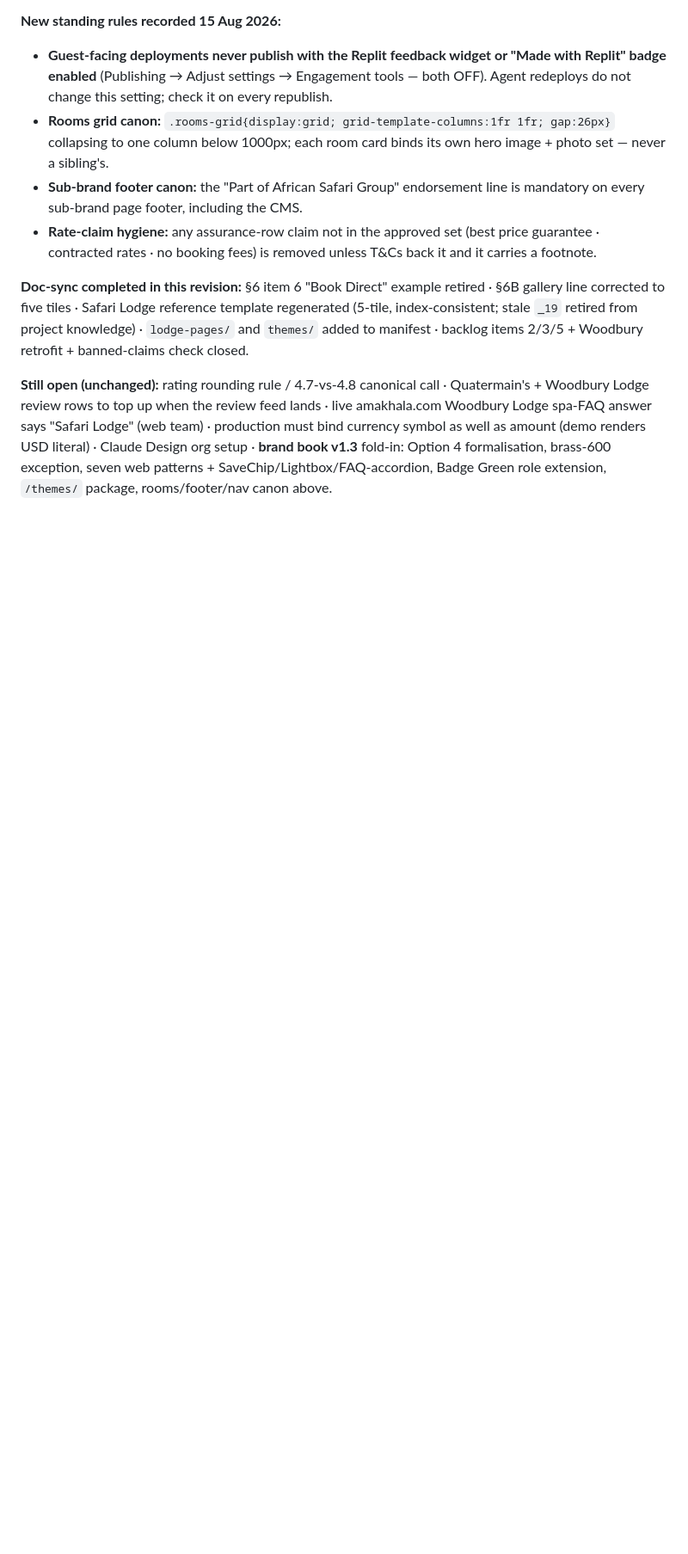
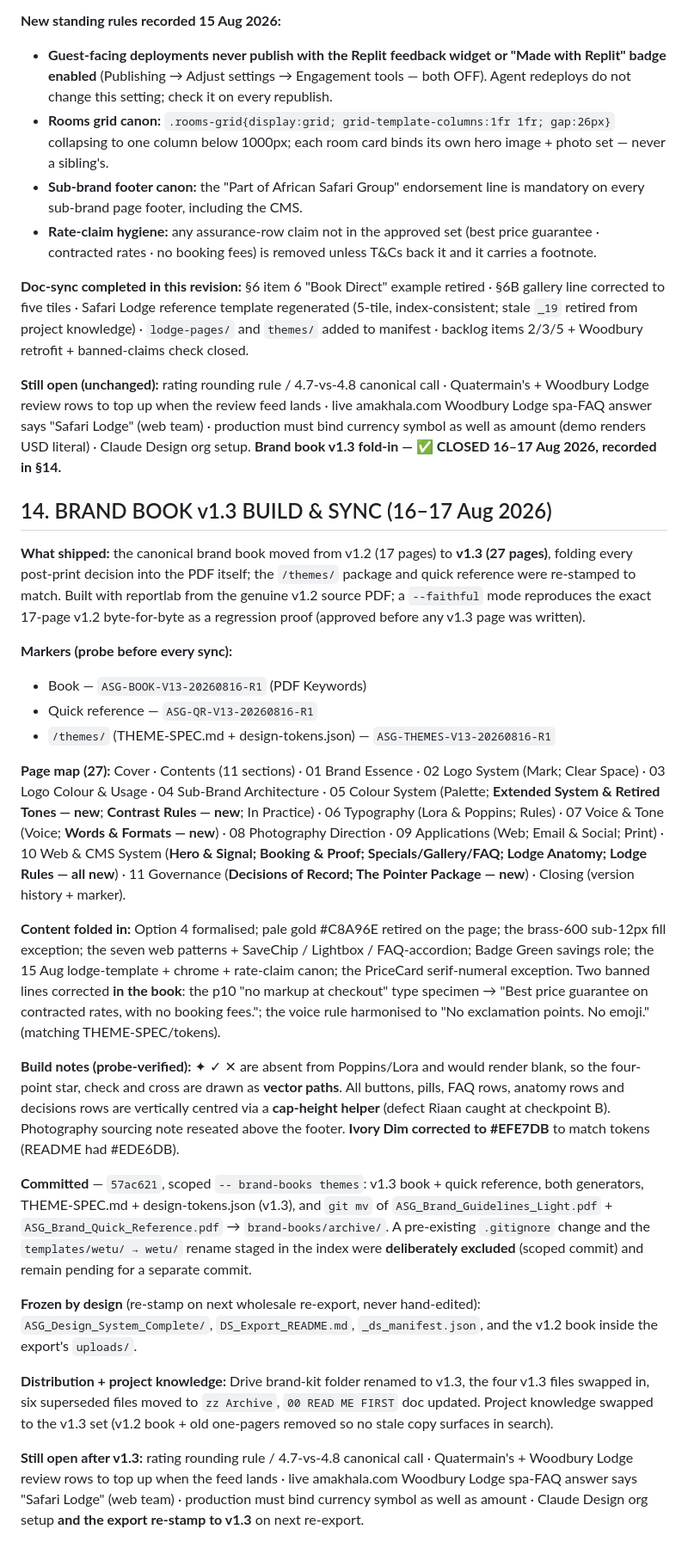
Before and after one commit to riaan-aggenbag/asg-brand-guidelines, a Markdown page: ASG_Design_System_README.md, the part around one of its changes. Shown at 86% size. GitHub-like rendering; blank space fills up the shorter version.

```diff
--- a/ASG_Design_System_README.md
+++ b/ASG_Design_System_README.md
@@ -224,4 +227,27 @@ All seven Amakhala lodge pages now exist on the Option 4 reference template, bui
 
 **Doc-sync completed in this revision:** §6 item 6 "Book Direct" example retired · §6B gallery line corrected to five tiles · Safari Lodge reference template regenerated (5-tile, index-consistent; stale `_19` retired from project knowledge) · `lodge-pages/` and `themes/` added to manifest · backlog items 2/3/5 + Woodbury retrofit + banned-claims check closed.
 
-**Still open (unchanged):** rating rounding rule / 4.7-vs-4.8 canonical call · Quatermain's + Woodbury Lodge review rows to top up when the review feed lands · live amakhala.com Woodbury Lodge spa-FAQ answer says "Safari Lodge" (web team) · production must bind currency symbol as well as amount (demo renders USD literal) · Claude Design org setup · **brand book v1.3** fold-in: Option 4 formalisation, brass-600 exception, seven web patterns + SaveChip/Lightbox/FAQ-accordion, Badge Green role extension, `/themes/` package, rooms/footer/nav canon above.
+**Still open (unchanged):** rating rounding rule / 4.7-vs-4.8 canonical call · Quatermain's + Woodbury Lodge review rows to top up when the review feed lands · live amakhala.com Woodbury Lodge spa-FAQ answer says "Safari Lodge" (web team) · production must bind currency symbol as well as amount (demo renders USD literal) · Claude Design org setup. **Brand book v1.3 fold-in — ✅ CLOSED 16–17 Aug 2026, recorded in §14.**
+
+## 14. BRAND BOOK v1.3 BUILD & SYNC (16–17 Aug 2026)
+
+**What shipped:** the canonical brand book moved from v1.2 (17 pages) to **v1.3 (27 pages)**, folding every post-print decision into the PDF itself; the `/themes/` package and quick reference were re-stamped to match. Built with reportlab from the genuine v1.2 source PDF; a `--faithful` mode reproduces the exact 17-page v1.2 byte-for-byte as a regression proof (approved before any v1.3 page was written).
+
+**Markers (probe before every sync):**
+- Book — `ASG-BOOK-V13-20260816-R1` (PDF Keywords)
+- Quick reference — `ASG-QR-V13-20260816-R1`
+- `/themes/` (THEME-SPEC.md + design-tokens.json) — `ASG-THEMES-V13-20260816-R1`
+
+**Page map (27):** Cover · Contents (11 sections) · 01 Brand Essence · 02 Logo System (Mark; Clear Space) · 03 Logo Colour & Usage · 04 Sub-Brand Architecture · 05 Colour System (Palette; **Extended System & Retired Tones — new**; **Contrast Rules — new**; In Practice) · 06 Typography (Lora & Poppins; Rules) · 07 Voice & Tone (Voice; **Words & Formats — new**) · 08 Photography Direction · 09 Applications (Web; Email & Social; Print) · 10 Web & CMS System (**Hero & Signal; Booking & Proof; Specials/Gallery/FAQ; Lodge Anatomy; Lodge Rules — all new**) · 11 Governance (**Decisions of Record; The Pointer Package — new**) · Closing (version history + marker).
+
+**Content folded in:** Option 4 formalised; pale gold #C8A96E retired on the page; the brass-600 sub-12px fill exception; the seven web patterns + SaveChip / Lightbox / FAQ-accordion; Badge Green savings role; the 15 Aug lodge-template + chrome + rate-claim canon; the PriceCard serif-numeral exception. Two banned lines corrected **in the book**: the p10 "no markup at checkout" type specimen → "Best price guarantee on contracted rates, with no booking fees."; the voice rule harmonised to "No exclamation points. No emoji." (matching THEME-SPEC/tokens).
+
+**Build notes (probe-verified):** ✦ ✓ ✕ are absent from Poppins/Lora and would render blank, so the four-point star, check and cross are drawn as **vector paths**. All buttons, pills, FAQ rows, anatomy rows and decisions rows are vertically centred via a **cap-height helper** (defect Riaan caught at checkpoint B). Photography sourcing note reseated above the footer. **Ivory Dim corrected to #EFE7DB** to match tokens (README had #EDE6DB).
+
+**Committed** — `57ac621`, scoped `-- brand-books themes`: v1.3 book + quick reference, both generators, THEME-SPEC.md + design-tokens.json (v1.3), and `git mv` of `ASG_Brand_Guidelines_Light.pdf` + `ASG_Brand_Quick_Reference.pdf` → `brand-books/archive/`. A pre-existing `.gitignore` change and the `templates/wetu/ → wetu/` rename staged in the index were **deliberately excluded** (scoped commit) and remain pending for a separate commit.
+
+**Frozen by design** (re-stamp on next wholesale re-export, never hand-edited): `ASG_Design_System_Complete/`, `DS_Export_README.md`, `_ds_manifest.json`, and the v1.2 book inside the export's `uploads/`.
+
+**Distribution + project knowledge:** Drive brand-kit folder renamed to v1.3, the four v1.3 files swapped in, six superseded files moved to `zz Archive`, `00 READ ME FIRST` doc updated. Project knowledge swapped to the v1.3 set (v1.2 book + old one-pagers removed so no stale copy surfaces in search).
+
+**Still open after v1.3:** rating rounding rule / 4.7-vs-4.8 canonical call · Quatermain's + Woodbury Lodge review rows to top up when the feed lands · live amakhala.com Woodbury Lodge spa-FAQ answer says "Safari Lodge" (web team) · production must bind currency symbol as well as amount · Claude Design org setup **and the export re-stamp to v1.3** on next re-export.
```
Also changed, not shown: other parts of ASG_Design_System_README.md (+23 -20 lines).
